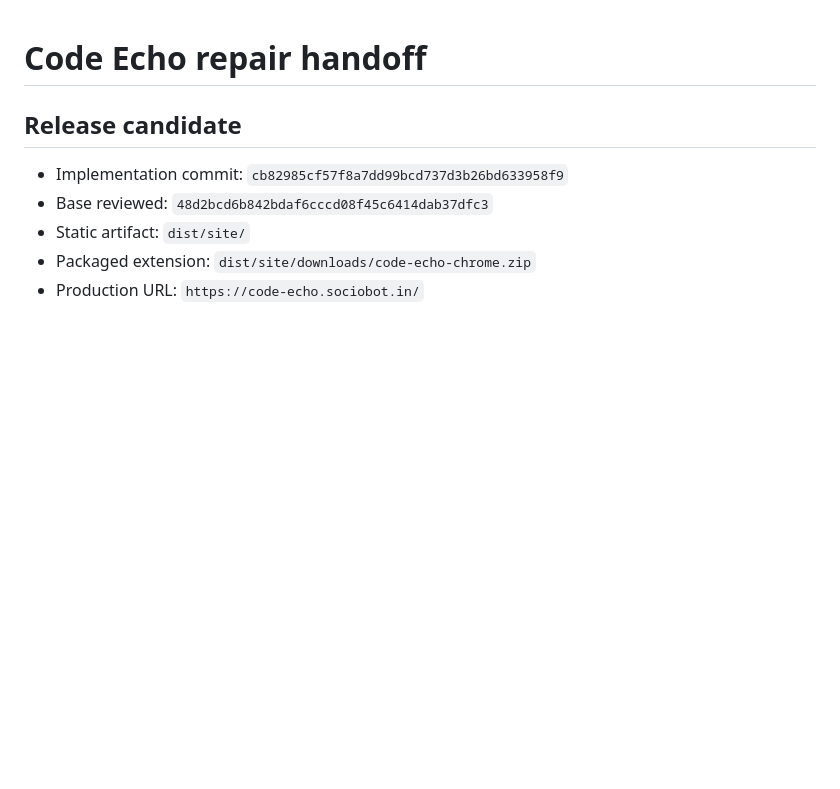
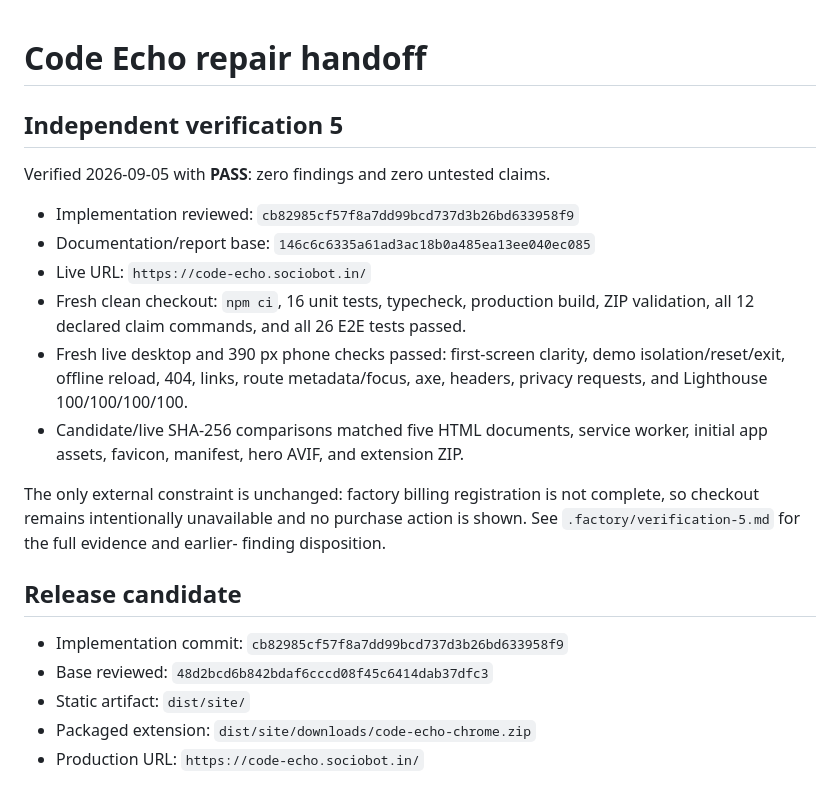
Before and after one commit to B-Divyesh/sf-code-echo, a Markdown page: .factory/handoff.md, the part around the change. GitHub-like rendering; blank space fills up the shorter version.

Commit message:
docs: add verification 5 pass report

```diff
--- a/.factory/handoff.md
+++ b/.factory/handoff.md
@@ -1,4 +1,24 @@
 # Code Echo repair handoff
+
+## Independent verification 5
+
+Verified 2026-09-05 with **PASS**: zero findings and zero untested claims.
+
+- Implementation reviewed: `cb82985cf57f8a7dd99bcd737d3b26bd633958f9`
+- Documentation/report base: `146c6c6335a61ad3ac18b0a485ea13ee040ec085`
+- Live URL: `https://code-echo.sociobot.in/`
+- Fresh clean checkout: `npm ci`, 16 unit tests, typecheck, production build,
+  ZIP validation, all 12 declared claim commands, and all 26 E2E tests passed.
+- Fresh live desktop and 390 px phone checks passed: first-screen clarity, demo
+  isolation/reset/exit, offline reload, 404, links, route metadata/focus, axe,
+  headers, privacy requests, and Lighthouse 100/100/100/100.
+- Candidate/live SHA-256 comparisons matched five HTML documents, service
+  worker, initial app assets, favicon, manifest, hero AVIF, and extension ZIP.
+
+The only external constraint is unchanged: factory billing registration is not
+complete, so checkout remains intentionally unavailable and no purchase action
+is shown. See `.factory/verification-5.md` for the full evidence and earlier-
+finding disposition.
 
 ## Release candidate
 
```
Also changed, not shown: .factory/verification-5.md (added, +84 -0 lines).
